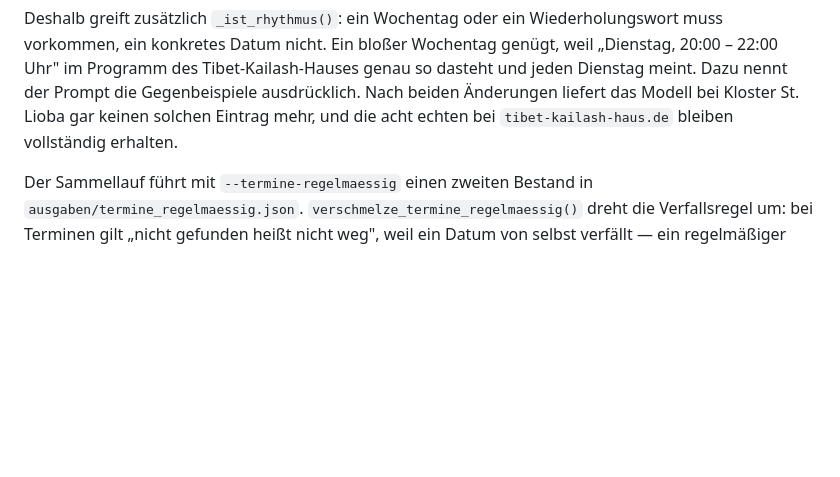
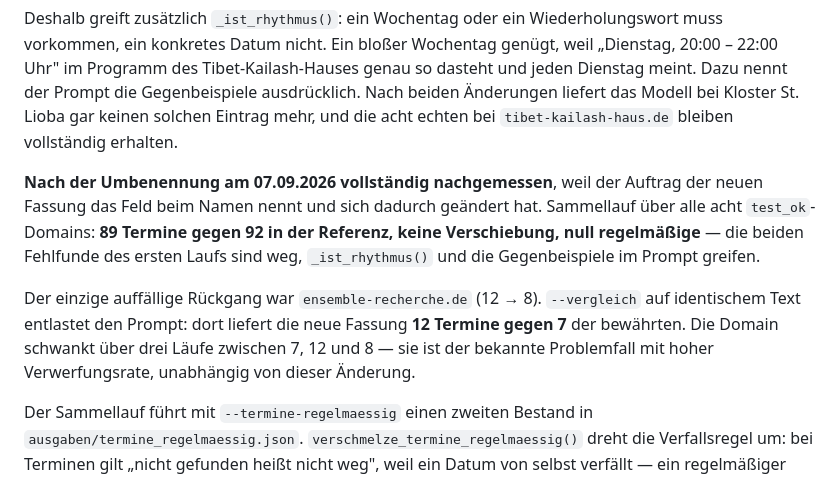
Before and after one commit to extosch/kulturfein, a Markdown page: README.md, the part around the change. GitHub-like rendering; blank space fills up the shorter version.

Commit message:
Testflaeche nach der Umbenennung nachgemessen
Der Auftrag der neuen Fassung nennt das Feld beim Namen, hat sich durch
die Umbenennung also geaendert -- getestet war danach aber nur
tibet-kailash-haus, und die steht nicht einmal in test_ok.

Sammellauf ueber alle acht test_ok-Domains: 89 Termine gegen 92 in der
Referenz, KEINE Verschiebung, null regelmaessige. Die zwei Fehlfunde des
ersten Laufs ('Ab September', 'Naechste Termin am 08.09.26') sind weg.

murat-coskun.eu aus dem Vergleich herausgerechnet: die Domain steht nicht
mehr in test_ok-domains.md, ihre sechs Termine sind Altbestand in der
Referenzdatei.

Der einzige auffaellige Rueckgang war ensemble-recherche (12 -> 8).
--vergleich auf identischem Text entlastet den Prompt: dort liefert die
neue Fassung 12 Termine gegen 7 der bewaehrten. Die Domain schwankt ueber
drei Laeufe zwischen 7, 12 und 8 -- der bekannte Problemfall, unabhaengig
von dieser Aenderung.

Referenzbestand test_ok-*.json weiterhin unangetastet.

Co-Authored-By: Claude Opus 5 <noreply@anthropic.com>

```diff
--- a/README.md
+++ b/README.md
@@ -323,6 +323,17 @@ vorkommen, ein konkretes Datum nicht. Ein bloßer Wochentag genügt, weil „Die
 Dazu nennt der Prompt die Gegenbeispiele ausdrücklich. Nach beiden Änderungen liefert das
 Modell bei Kloster St. Lioba gar keinen solchen Eintrag mehr, und die acht echten bei
 `tibet-kailash-haus.de` bleiben vollständig erhalten.
+
+**Nach der Umbenennung am 07.09.2026 vollständig nachgemessen**, weil der Auftrag der
+neuen Fassung das Feld beim Namen nennt und sich dadurch geändert hat. Sammellauf über alle
+acht `test_ok`-Domains: **89 Termine gegen 92 in der Referenz, keine Verschiebung, null
+regelmäßige** — die beiden Fehlfunde des ersten Laufs sind weg, `_ist_rhythmus()` und die
+Gegenbeispiele im Prompt greifen.
+
+Der einzige auffällige Rückgang war `ensemble-recherche.de` (12 → 8). `--vergleich` auf
+identischem Text entlastet den Prompt: dort liefert die neue Fassung **12 Termine gegen 7**
+der bewährten. Die Domain schwankt über drei Läufe zwischen 7, 12 und 8 — sie ist der
+bekannte Problemfall mit hoher Verwerfungsrate, unabhängig von dieser Änderung.
 
 Der Sammellauf führt mit `--termine-regelmaessig` einen zweiten Bestand in
 `ausgaben/termine_regelmaessig.json`.
```
